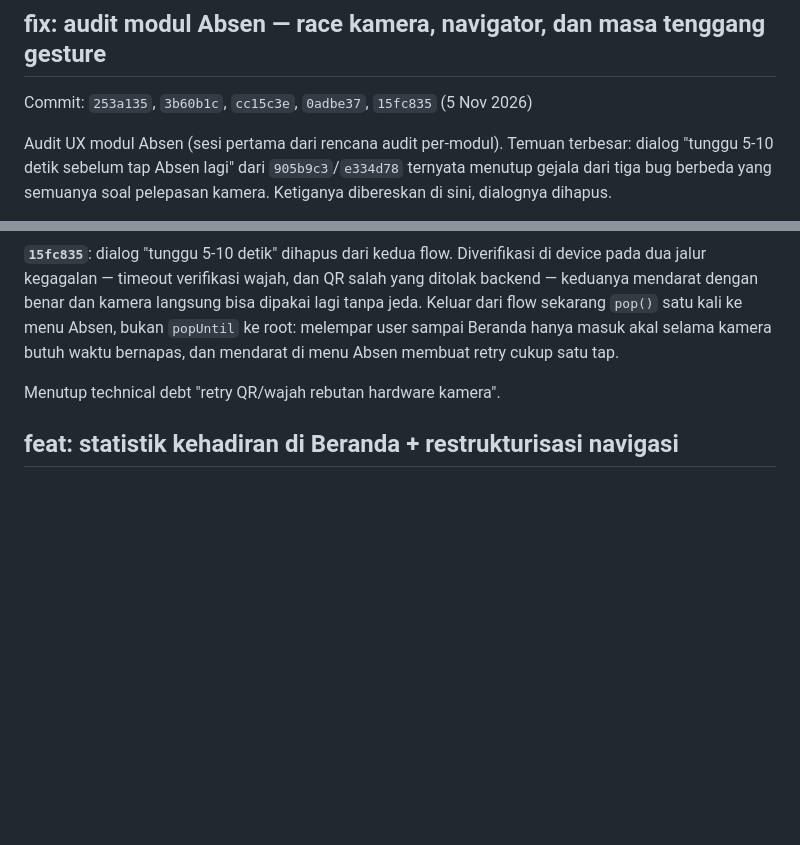
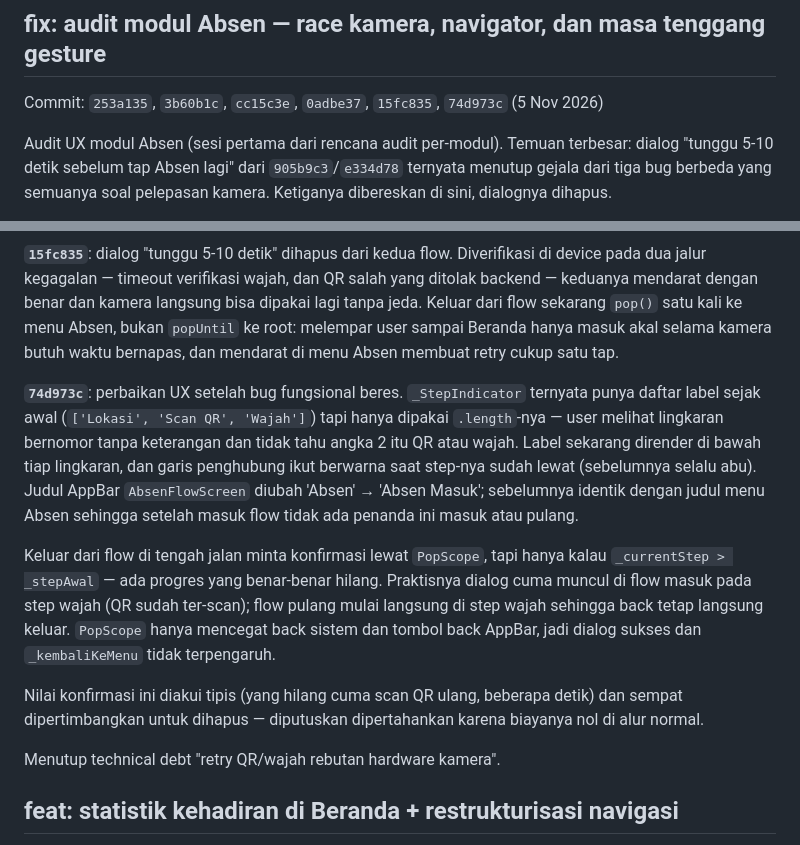
Before and after one commit to khoirul-muallif/absen-frapp, a Markdown page: docs/CHANGELOG-fr.md, 2 parts joined by grey strips. GitHub-like rendering; blank space fills up the shorter version.

```diff
--- a/docs/CHANGELOG-fr.md
+++ b/docs/CHANGELOG-fr.md
@@ -1,6 +1,7 @@
 ## fix: audit modul Absen — race kamera, navigator, dan masa tenggang gesture
 
-Commit: `253a135`, `3b60b1c`, `cc15c3e`, `0adbe37`, `15fc835` (5 Nov 2026)
+Commit: `253a135`, `3b60b1c`, `cc15c3e`, `0adbe37`, `15fc835`,
+`74d973c` (5 Nov 2026)
 
 Audit UX modul Absen (sesi pertama dari rencana audit per-modul).
 Temuan terbesar: dialog "tunggu 5-10 detik sebelum tap Absen lagi"
@@ -68,6 +69,28 @@ flow sekarang `pop()` satu kali ke menu Absen, bukan `popUntil` ke
 root: melempar user sampai Beranda hanya masuk akal selama kamera
 butuh waktu bernapas, dan mendarat di menu Absen membuat retry cukup
 satu tap.
+
+**`74d973c`**: perbaikan UX setelah bug fungsional beres. `_StepIndicator`
+ternyata punya daftar label sejak awal (`['Lokasi', 'Scan QR', 'Wajah']`)
+tapi hanya dipakai `.length`-nya — user melihat lingkaran bernomor tanpa
+keterangan dan tidak tahu angka 2 itu QR atau wajah. Label sekarang
+dirender di bawah tiap lingkaran, dan garis penghubung ikut berwarna saat
+step-nya sudah lewat (sebelumnya selalu abu). Judul AppBar
+`AbsenFlowScreen` diubah 'Absen' → 'Absen Masuk'; sebelumnya identik
+dengan judul menu Absen sehingga setelah masuk flow tidak ada penanda ini
+masuk atau pulang.
+
+Keluar dari flow di tengah jalan minta konfirmasi lewat `PopScope`, tapi
+hanya kalau `_currentStep > _stepAwal` — ada progres yang benar-benar
+hilang. Praktisnya dialog cuma muncul di flow masuk pada step wajah
+(QR sudah ter-scan); flow pulang mulai langsung di step wajah sehingga
+back tetap langsung keluar. `PopScope` hanya mencegat back sistem dan
+tombol back AppBar, jadi dialog sukses dan `_kembaliKeMenu` tidak
+terpengaruh.
+
+Nilai konfirmasi ini diakui tipis (yang hilang cuma scan QR ulang,
+beberapa detik) dan sempat dipertimbangkan untuk dihapus — diputuskan
+dipertahankan karena biayanya nol di alur normal.
 
 Menutup technical debt "retry QR/wajah rebutan hardware kamera".
 
```
Also changed, not shown: docs/status-05-11-26.md (+32 -22 lines).
